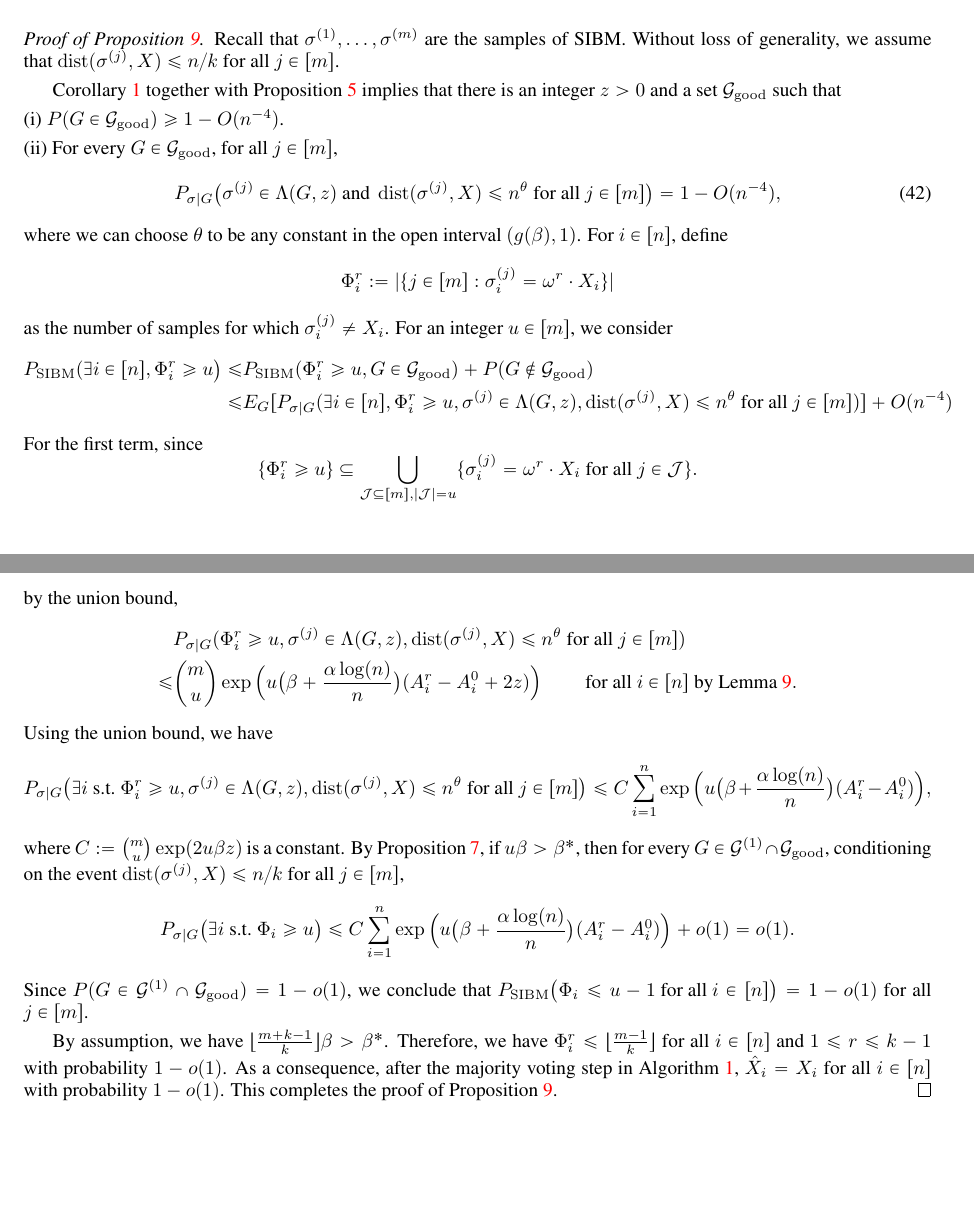
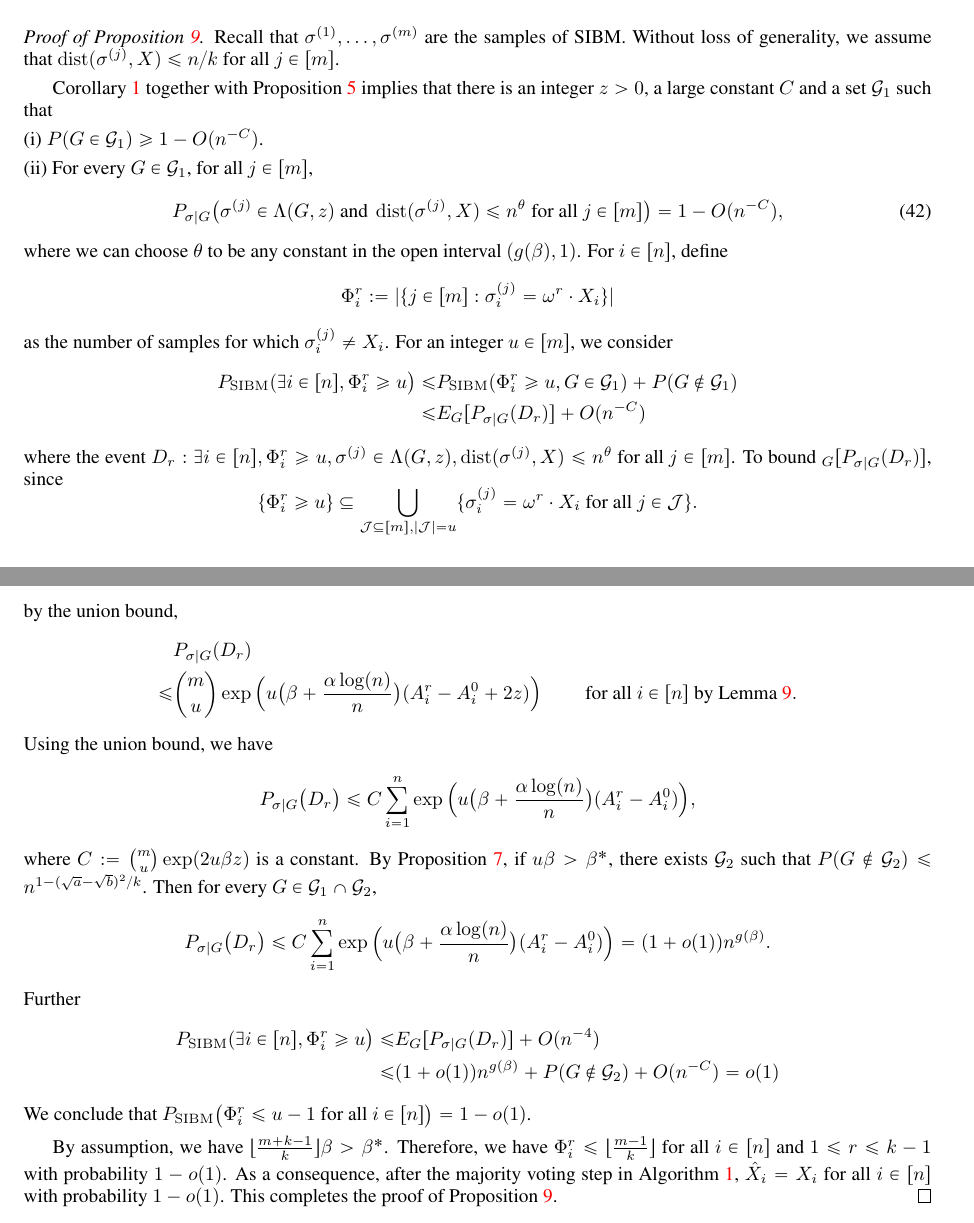
Before and after one commit to zhaofeng-shu33/SIBM, a LaTeX paper (extension.tex): two parts of pages 21 and 22 of 31, joined at a grey line, cut so that both start at the same text, the shorter picture padded with empty space. Compiled offline with pdfLaTeX.

Commit message:
stage changes

```diff
--- a/extension.tex
+++ b/extension.tex
@@ -1313,17 +1313,18 @@ Recall that $\sigma^{(1)},\dots,\sigma^{(m)}$ are the samples of SIBM.
 Without loss of generality, we assume that
 $\dist(\sigma^{(j)}, X) \le n/k$ for all $j\in[m]$.
 
-Corollary~\ref{cr:1} together with Proposition~\ref{prop:43} implies that there is an integer $z>0$ and a set $\cG_{\good}$ such that
+Corollary~\ref{cr:1} together with Proposition~\ref{prop:43} implies that there is an integer $z>0$,
+a large constant $C$ and a set $\cG_{1}$ such that
 
 \noindent (i)
-$P(G\in\cG_{\good}) \ge 1- O(n^{-4})$.
-
-\noindent (ii) For every $G\in\cG_{\good}$, for all $j\in[m]$,
+$P(G\in\cG_{1}) \ge 1- O(n^{-C})$.
+
+\noindent (ii) For every $G\in\cG_{1}$, for all $j\in[m]$,
 \begin{equation}  \label{eq:chui}
 P_{\sigma|G} \big( \sigma^{(j)}\in  \Lambda(G, z)
 \text{~and~} \dist(\sigma^{(j)}, X) \le n^\theta
 \text{~for all~} j\in[m]  \big)
-=1- O(n^{-4}) ,
+=1- O(n^{-C}) ,
 \end{equation}
 where we can choose $\theta$ to be any constant in the open interval $(g(\beta), 1)$.
 For $i\in[n]$, define
@@ -1334,10 +1335,12 @@ as the number of samples for which $\sigma_i^{(j)} \neq X_i$.
 For an integer $u\in[m]$, we consider
 %To give an upper bound of $P_{\SIBM} \big( \Phi_i \ge u \big)$ we consider:
 \begin{align*}
-P_{\SIBM}( \exists i \in [n], \Phi^r_i \ge u \big) \leq &P_{\SIBM}( \Phi^r_i \ge u , G \in \cG_{\good}) + P(G \not\in \cG_{\good}) \\
-\leq & E_G[P_{\sigma |G}(\exists i \in [n], \Phi^r_i \ge u, \sigma^{(j)}\in \Lambda(G,z) ,\dist(\sigma^{(j)}, X) \le n^{\theta} \text{~for all~} j\in[m])]+ O(n^{-4})
-\end{align*}
-For the first term, since
+P_{\SIBM}( \exists i \in [n], \Phi^r_i \ge u \big) \leq &P_{\SIBM}( \Phi^r_i \ge u , G \in \cG_{1}) + P(G \not\in \cG_{1}) \\
+\leq & E_G[P_{\sigma |G}(D_r)]+ O(n^{-C})
+\end{align*}
+where the event $D_r: \exists i \in [n], \Phi^r_i \ge u, \sigma^{(j)}\in \Lambda(G,z) ,\dist(\sigma^{(j)}, X) \le n^{\theta} \text{~for all~} j\in[m]$.
+To bound  $_G[P_{\sigma |G}(D_r)]$,
+since
 $$
 \{\Phi^r_i \ge u\} \subseteq
 \bigcup_{\cJ\subseteq[m], |\cJ|=u}
@@ -1345,22 +1348,29 @@ $$
 $$
 by the union bound,
 \begin{align*}
-& P_{\sigma|G}( \Phi^r_i \ge u, \sigma^{(j)}\in \Lambda(G,z) ,\dist(\sigma^{(j)}, X) \le n^{\theta} \text{~for all~} j\in[m] ) \\
+& P_{\sigma|G}(D_r) \\
 \le &  \binom{m}{u} \exp\Big(u\big(\beta+\frac{\alpha\log(n)}{n} \big) (A^r_i-A^0_i + 2z) \Big)
 \quad\quad\text{~for all~} i\in[n] \textrm{ by Lemma~\ref{lm:et}}.
 \end{align*}
 Using the union bound, we have
 $$
-P_{\sigma|G} \big(\exists i \text{~s.t.~} \Phi^r_i \ge u, \sigma^{(j)}\in \Lambda(G,z) ,\dist(\sigma^{(j)}, X) \le n^{\theta} \text{~for all~} j\in[m] \big) \le
+P_{\sigma|G} \big(D_r\big) \le
 C  \sum_{i=1}^n \exp\Big(u \big(\beta+\frac{\alpha\log(n)}{n} \big) (A^r_i-A^0_i ) \Big),
 $$
 where $C:=\binom{m}{u}\exp(2u\beta z)$ is a constant.
-By Proposition \ref{prop:con}, if $u\beta>\beta^*$, then for every $G\in\cG^{(1)}\cap\cG_{\good}$, conditioning on the event $\dist(\sigma^{(j)}, X) \le n/k$ for all $j\in[m]$,
-$$
-P_{\sigma|G} \big(\exists i \text{~s.t.~} \Phi_i \ge u \big) \le
-C\sum_{i=1}^n \exp\Big(u \big(\beta+\frac{\alpha\log(n)}{n} \big) (A^r_i-A^0_i ) \Big) + o(1) =o(1).
-$$
-Since $P(G\in\cG^{(1)}\cap\cG_{\good})=1-o(1)$, we conclude that $P_{\SIBM} \big(\Phi_i \le u-1 \text{~for all~} i\in[n] \big)=1-o(1)$ for all $j\in[m]$.
+By Proposition \ref{prop:con}, if $u\beta>\beta^*$, there exists $\cG_2$ such that $P(G\not\in\cG_2) \leq n^{1-(\sqrt{a}-\sqrt{b})^2/k}$.
+Then for every $G\in\cG_1 \cap\cG_{2}$,
+$$
+P_{\sigma|G} \big(D_r\big) \le
+C\sum_{i=1}^n \exp\Big(u \big(\beta+\frac{\alpha\log(n)}{n} \big) (A^r_i-A^0_i ) \Big) = (1+o(1))n^{g(\beta)}.
+$$
+Further
+\begin{align*}
+P_{\SIBM}( \exists i \in [n], \Phi^r_i \ge u \big)
+\leq & E_G[P_{\sigma |G}(D_r)] + O(n^{-4}) \\
+\leq &  (1+o(1))n^{g(\beta)} + P(G \not\in \cG_2) + O(n^{-C}) = o(1)
+\end{align*}
+We conclude that $P_{\SIBM} \big(\Phi^r_i \le u-1 \text{~for all~} i\in[n] \big)=1-o(1)$.
 
 By assumption, we have $\lfloor \frac{m+k-1}{k} \rfloor \beta>\beta^\ast$.
 Therefore, we have $\Phi^r_i\le \lfloor \frac{m-1}{k} \rfloor$ for all $i\in[n]$ and $1\leq r\leq k-1$ with probability $1-o(1)$.
```
Also changed, not shown: alg.tex (+22 -1 lines), extension.tex (22 more changed lines).
